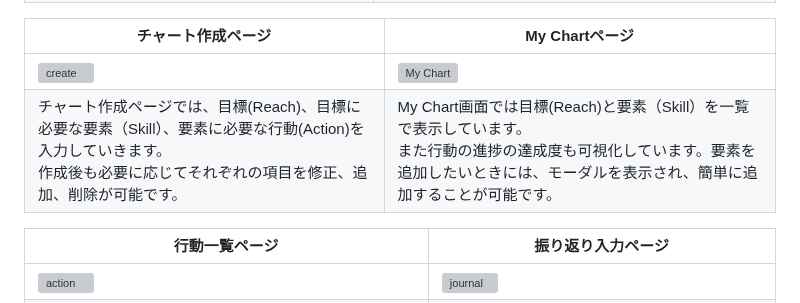
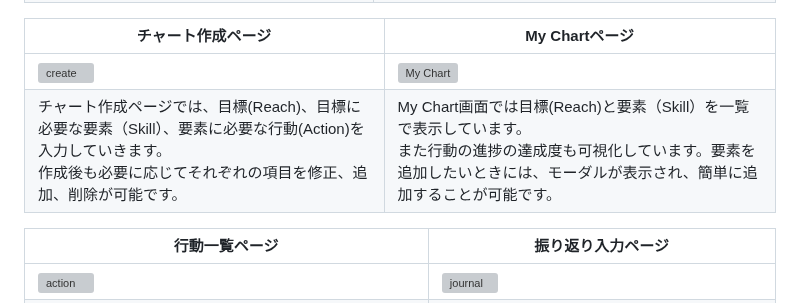
Before and after one commit to y3kh6s03/Reane, a Markdown page: README.md, the part around the change. Rendered like a GitHub page; grey boxes are pictures that could not be loaded.

```diff
--- a/README.md
+++ b/README.md
@@ -30,7 +30,7 @@ Reaneは大谷翔平選手が学生時代から活用していたマンダラチ
 |チャート作成ページ  |My Chartページ  |
 | --- | --- |
 |![create](https://github.com/y3kh6s03/Reane/assets/129368661/30ecfd19-3891-4249-845b-03e0ecc89411)|![My Chart](https://github.com/y3kh6s03/Reane/assets/129368661/eb0dd46a-b229-4545-b656-a603e7fdeba7)|
-| チャート作成ページでは、目標(Reach)、目標に必要な要素（Skill）、要素に必要な行動(Action)を入力していきます。<br>作成後も必要に応じてそれぞれの項目を修正、追加、削除が可能です。|My Chart画面では目標(Reach)と要素（Skill）を一覧で表示しています。<br>また行動の進捗の達成度も可視化しています。要素を追加したいときには、モーダルを表示され、簡単に追加することが可能です。|
+| チャート作成ページでは、目標(Reach)、目標に必要な要素（Skill）、要素に必要な行動(Action)を入力していきます。<br>作成後も必要に応じてそれぞれの項目を修正、追加、削除が可能です。|My Chart画面では目標(Reach)と要素（Skill）を一覧で表示しています。<br>また行動の進捗の達成度も可視化しています。要素を追加したいときには、モーダルが表示され、簡単に追加することが可能です。|
 
 |行動一覧ページ  |振り返り入力ページ  |
 | --- | --- |
```
